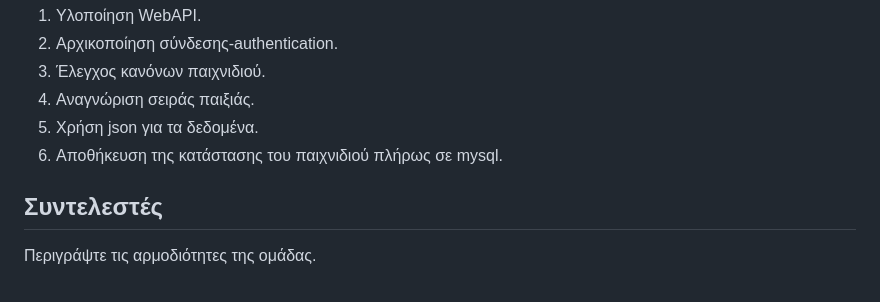
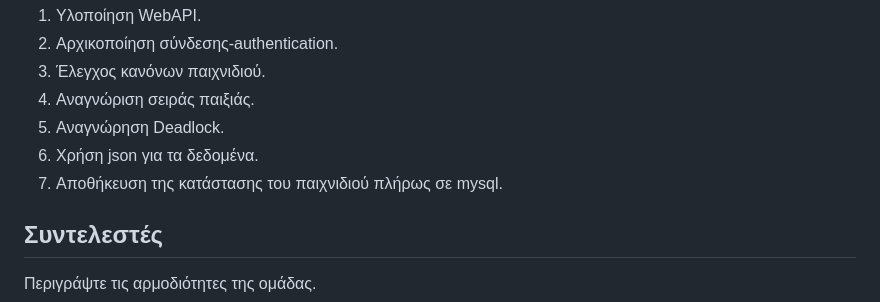
Before and after one commit to iee-ihu-gr-course1941/ADISE23_punolethria, a Markdown page: README.md, the part around the change. GitHub-like rendering.

```diff
--- a/README.md
+++ b/README.md
@@ -110,8 +110,9 @@ https://users.iee.ihu.gr/~iee2019057/ADISE23_punolethria/
    2. Αρχικοποίηση σύνδεσης-authentication.
    3. Έλεγχος κανόνων παιχνιδιού.
    4. Αναγνώριση σειράς παιξιάς.
-   5. Χρήση json για τα δεδομένα.
-   6. Αποθήκευση της κατάστασης του παιχνιδιού πλήρως σε mysql.
+   5. Αναγνώρηση Deadlock.
+   6. Χρήση json για τα δεδομένα.
+   7. Αποθήκευση της κατάστασης του παιχνιδιού πλήρως σε mysql.
 
 ## Συντελεστές
 
```
